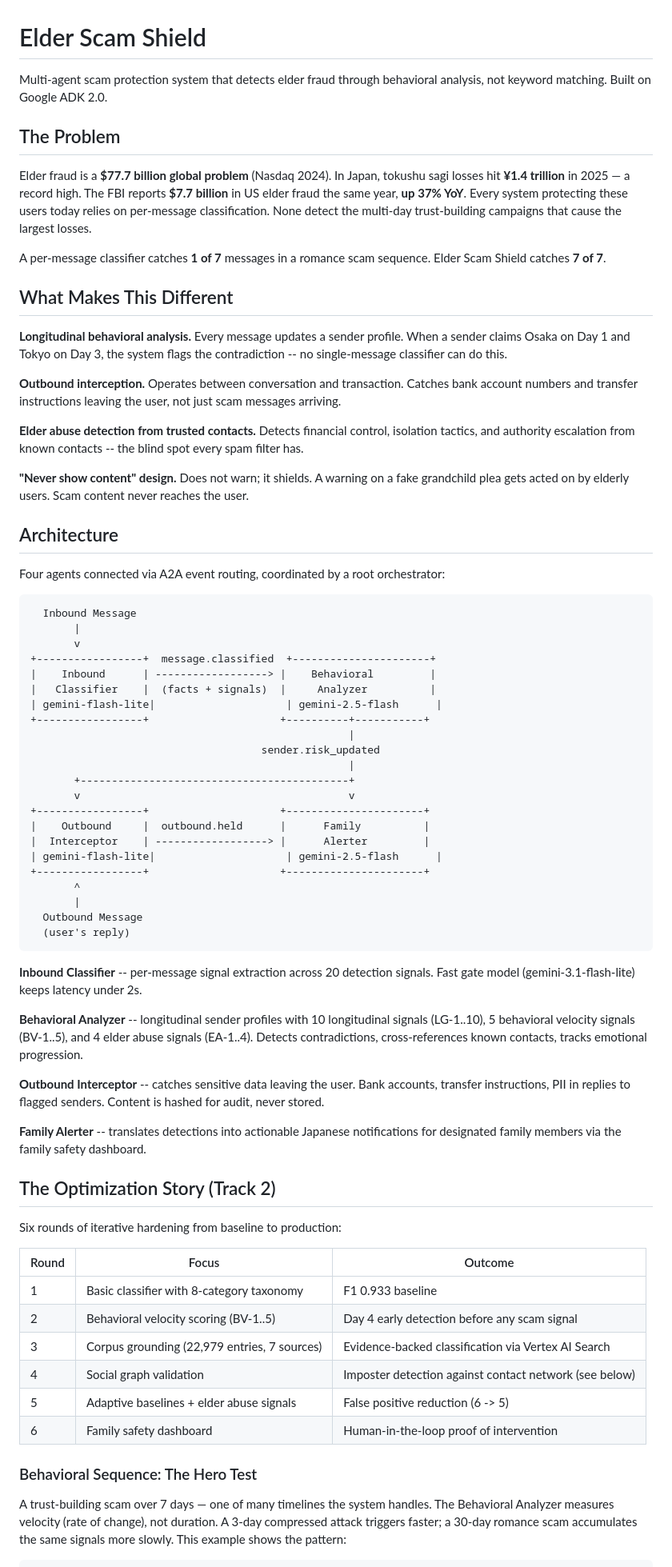
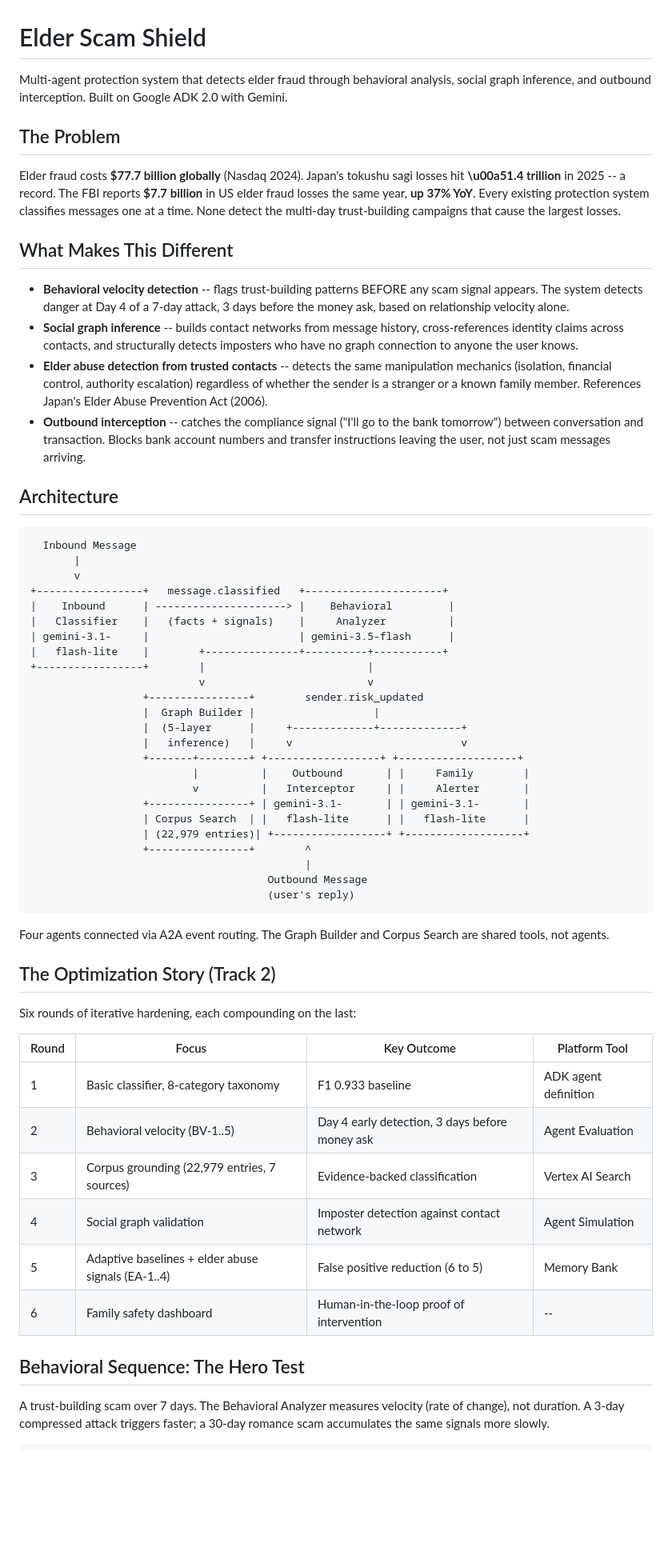
Before and after one commit to Know-Reply/elder-scam-shield, a Markdown page: README.md, the part around one of its changes. Shown at 80% size. GitHub-like rendering; blank space fills up the shorter version.

````diff
--- a/README.md
+++ b/README.md
@@ -1,75 +1,64 @@
 # Elder Scam Shield
 
-Multi-agent scam protection system that detects elder fraud through behavioral analysis, not keyword matching. Built on Google ADK 2.0.
+Multi-agent protection system that detects elder fraud through behavioral analysis, social graph inference, and outbound interception. Built on Google ADK 2.0 with Gemini.
 
 ## The Problem
 
-Elder fraud is a **$77.7 billion global problem** (Nasdaq 2024). In Japan, tokushu sagi losses hit **¥1.4 trillion** in 2025 — a record high. The FBI reports **$7.7 billion** in US elder fraud the same year, **up 37% YoY**. Every system protecting these users today relies on per-message classification. None detect the multi-day trust-building campaigns that cause the largest losses.
-
-A per-message classifier catches **1 of 7** messages in a romance scam sequence. Elder Scam Shield catches **7 of 7**.
+Elder fraud costs **$77.7 billion globally** (Nasdaq 2024). Japan's tokushu sagi losses hit **\u00a51.4 trillion** in 2025 -- a record. The FBI reports **$7.7 billion** in US elder fraud losses the same year, **up 37% YoY**. Every existing protection system classifies messages one at a time. None detect the multi-day trust-building campaigns that cause the largest losses.
 
 ## What Makes This Different
 
-**Longitudinal behavioral analysis.** Every message updates a sender profile. When a sender claims Osaka on Day 1 and Tokyo on Day 3, the system flags the contradiction -- no single-message classifier can do this.
-
-**Outbound interception.** Operates between conversation and transaction. Catches bank account numbers and transfer instructions leaving the user, not just scam messages arriving.
-
-**Elder abuse detection from trusted contacts.** Detects financial control, isolation tactics, and authority escalation from known contacts -- the blind spot every spam filter has.
-
-**"Never show content" design.** Does not warn; it shields. A warning on a fake grandchild plea gets acted on by elderly users. Scam content never reaches the user.
+- **Behavioral velocity detection** -- flags trust-building patterns BEFORE any scam signal appears. The system detects danger at Day 4 of a 7-day attack, 3 days before the money ask, based on relationship velocity alone.
+- **Social graph inference** -- builds contact networks from message history, cross-references identity claims across contacts, and structurally detects imposters who have no graph connection to anyone the user knows.
+- **Elder abuse detection from trusted contacts** -- detects the same manipulation mechanics (isolation, financial control, authority escalation) regardless of whether the sender is a stranger or a known family member. References Japan's Elder Abuse Prevention Act (2006).
+- **Outbound interception** -- catches the compliance signal ("I'll go to the bank tomorrow") between conversation and transaction. Blocks bank account numbers and transfer instructions leaving the user, not just scam messages arriving.
 
 ## Architecture
-
-Four agents connected via A2A event routing, coordinated by a root orchestrator:
 
 ```
   Inbound Message
        |
        v
-+-----------------+  message.classified  +----------------------+
-|    Inbound      | ------------------> |    Behavioral         |
-|   Classifier    |  (facts + signals)  |     Analyzer          |
-| gemini-flash-lite|                     | gemini-2.5-flash      |
-+-----------------+                     +----------+-----------+
-                                                   |
-                                     sender.risk_updated
-                                                   |
-       +-------------------------------------------+
-       v                                           v
-+-----------------+                     +----------------------+
-|    Outbound     |  outbound.held      |      Family          |
-|  Interceptor    | ------------------> |      Alerter         |
-| gemini-flash-lite|                     | gemini-2.5-flash      |
-+-----------------+                     +----------------------+
-       ^
-       |
-  Outbound Message
-  (user's reply)
++-----------------+   message.classified   +----------------------+
+|    Inbound      | ---------------------> |    Behavioral         |
+|   Classifier    |   (facts + signals)    |     Analyzer          |
+| gemini-3.1-     |                        | gemini-3.5-flash      |
+|   flash-lite    |        +---------------+----------+-----------+
++-----------------+        |                          |
+                           v                          v
+                  +----------------+        sender.risk_updated
+                  |  Graph Builder |                   |
+                  |  (5-layer      |     +-------------+-------------+
+                  |   inference)   |     v                           v
+                  +-------+--------+ +------------------+ +-------------------+
+                          |          |    Outbound       | |     Family        |
+                          v          |   Interceptor     | |     Alerter       |
+                  +----------------+ | gemini-3.1-       | | gemini-3.1-       |
+                  | Corpus Search  | |   flash-lite      | |   flash-lite      |
+                  | (22,979 entries)| +------------------+ +-------------------+
+                  +----------------+        ^
+                                            |
+                                      Outbound Message
+                                      (user's reply)
 ```
 
-**Inbound Classifier** -- per-message signal extraction across 20 detection signals. Fast gate model (gemini-3.1-flash-lite) keeps latency under 2s.
-
-**Behavioral Analyzer** -- longitudinal sender profiles with 10 longitudinal signals (LG-1..10), 5 behavioral velocity signals (BV-1..5), and 4 elder abuse signals (EA-1..4). Detects contradictions, cross-references known contacts, tracks emotional progression.
-
-**Outbound Interceptor** -- catches sensitive data leaving the user. Bank accounts, transfer instructions, PII in replies to flagged senders. Content is hashed for audit, never stored.
-
-**Family Alerter** -- translates detections into actionable Japanese notifications for designated family members via the family safety dashboard.
+Four agents connected via A2A event routing. The Graph Builder and Corpus Search are shared tools, not agents.
 
 ## The Optimization Story (Track 2)
 
-Six rounds of iterative hardening from baseline to production:
+Six rounds of iterative hardening, each compounding on the last:
 
-| Round | Focus | Outcome |
-|-------|-------|---------|
-| 1 | Basic classifier with 8-category taxonomy | F1 0.933 baseline |
-| 2 | Behavioral velocity scoring (BV-1..5) | Day 4 early detection before any scam signal |
-| 3 | Corpus grounding (22,979 entries, 7 sources) | Evidence-backed classification via Vertex AI Search |
-| 4 | Social graph validation | Imposter detection against contact network (see below) |
-| 5 | Adaptive baselines + elder abuse signals | False positive reduction (6 -> 5) |
-| 6 | Family safety dashboard | Human-in-the-loop proof of intervention |
+| Round | Focus | Key Outcome | Platform Tool |
+|-------|-------|-------------|---------------|
+| 1 | Basic classifier, 8-category taxonomy | F1 0.933 baseline | ADK agent definition |
+| 2 | Behavioral velocity (BV-1..5) | Day 4 early detection, 3 days before money ask | Agent Evaluation |
+| 3 | Corpus grounding (22,979 entries, 7 sources) | Evidence-backed classification | Vertex AI Search |
+| 4 | Social graph validation | Imposter detection against contact network | Agent Simulation |
+| 5 | Adaptive baselines + elder abuse signals (EA-1..4) | False positive reduction (6 to 5) | Memory Bank |
+| 6 | Family safety dashboard | Human-in-the-loop proof of intervention | -- |
 
-### Behavioral Sequence: The Hero Test
+## Behavioral Sequence: The Hero Test
 
-A trust-building scam over 7 days — one of many timelines the system handles. The Behavioral Analyzer measures velocity (rate of change), not duration. A 3-day compressed attack triggers faster; a 30-day romance scam accumulates the same signals more slowly. This example shows the pattern:
+A trust-building scam over 7 days. The Behavioral Analyzer measures velocity (rate of change), not duration. A 3-day compressed attack triggers faster; a 30-day romance scam accumulates the same signals more slowly.
 
 ```
````
Also changed, not shown: other parts of README.md (+85 -54 lines), data/DATA_PROVENANCE.md (+111 -24 lines).
